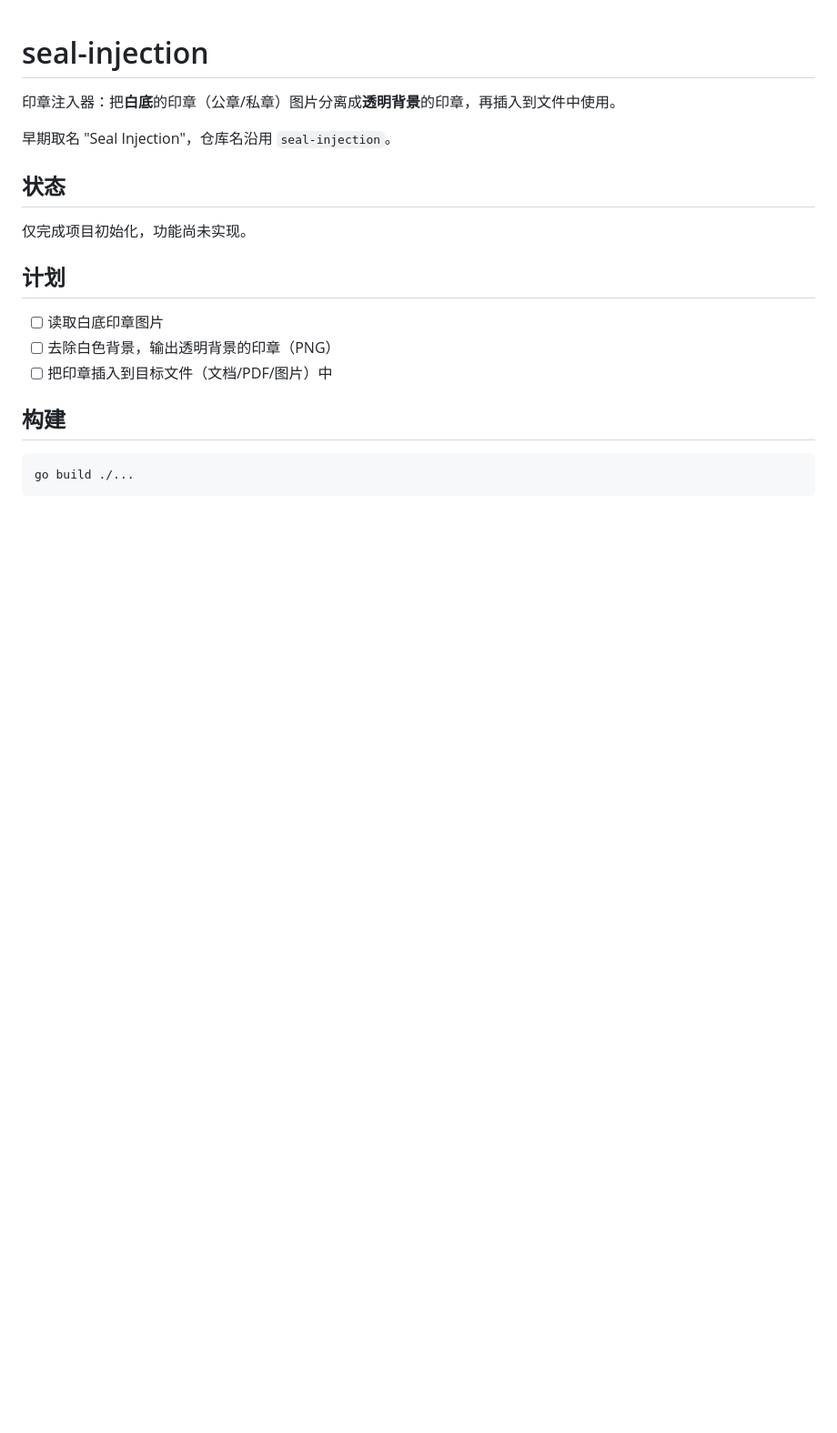
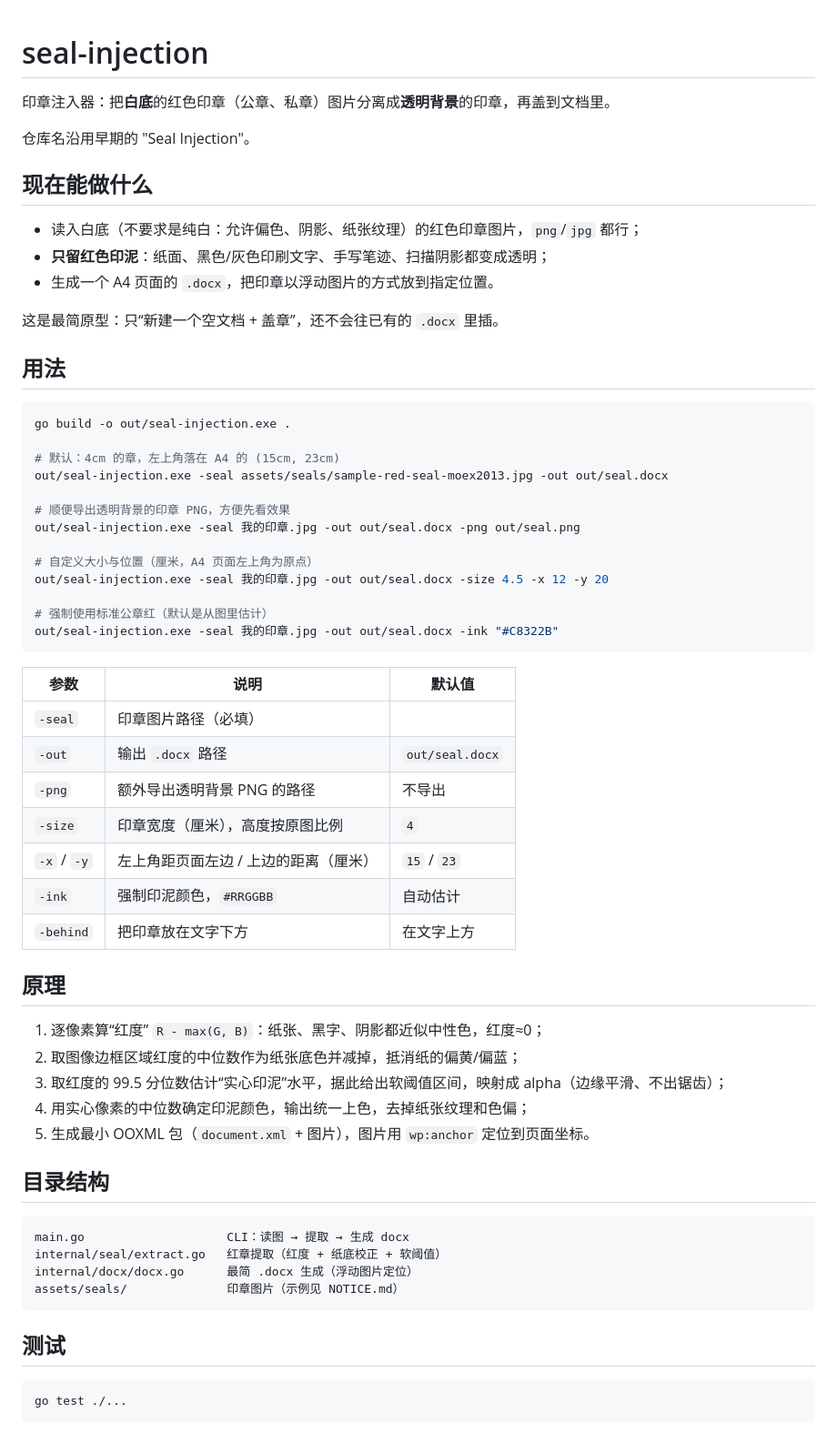
Before and after one commit to 1303-yzym/seal-injection, a Markdown page: README.md, the part around one of its changes. Shown at 91% size. Rendered like a GitHub page; blank space fills up the shorter version.

````diff
--- a/README.md
+++ b/README.md
@@ -1,21 +1,65 @@
 # seal-injection
 
-印章注入器：把**白底**的印章（公章/私章）图片分离成**透明背景**的印章，再插入到文件中使用。
+印章注入器：把**白底**的红色印章（公章、私章）图片分离成**透明背景**的印章，再盖到文档里。
 
-早期取名 "Seal Injection"，仓库名沿用 `seal-injection`。
+仓库名沿用早期的 "Seal Injection"。
 
-## 状态
+## 现在能做什么
 
-仅完成项目初始化，功能尚未实现。
+- 读入白底（不要求是纯白：允许偏色、阴影、纸张纹理）的红色印章图片，`png`/`jpg` 都行；
+- **只留红色印泥**：纸面、黑色/灰色印刷文字、手写笔迹、扫描阴影都变成透明；
+- 生成一个 A4 页面的 `.docx`，把印章以浮动图片的方式放到指定位置。
 
-## 计划
+这是最简原型：只“新建一个空文档 + 盖章”，还不会往已有的 `.docx` 里插。
 
-- [ ] 读取白底印章图片
-- [ ] 去除白色背景，输出透明背景的印章（PNG）
-- [ ] 把印章插入到目标文件（文档/PDF/图片）中
-
-## 构建
+## 用法
 
 ```bash
-go build ./...
+go build -o out/seal-injection.exe .
+
+# 默认：4cm 的章，左上角落在 A4 的 (15cm, 23cm)
+out/seal-injection.exe -seal assets/seals/sample-red-seal-moex2013.jpg -out out/seal.docx
+
+# 顺便导出透明背景的印章 PNG，方便先看效果
+out/seal-injection.exe -seal 我的印章.jpg -out out/seal.docx -png out/seal.png
+
+# 自定义大小与位置（厘米，A4 页面左上角为原点）
+out/seal-injection.exe -seal 我的印章.jpg -out out/seal.docx -size 4.5 -x 12 -y 20
+
+# 强制使用标准公章红（默认是从图里估计）
+out/seal-injection.exe -seal 我的印章.jpg -out out/seal.docx -ink "#C8322B"
 ```
+
+| 参数 | 说明 | 默认值 |
+| --- | --- | --- |
+| `-seal` | 印章图片路径（必填） | |
+| `-out` | 输出 `.docx` 路径 | `out/seal.docx` |
+| `-png` | 额外导出透明背景 PNG 的路径 | 不导出 |
+| `-size` | 印章宽度（厘米），高度按原图比例 | `4` |
+| `-x` / `-y` | 左上角距页面左边 / 上边的距离（厘米） | `15` / `23` |
+| `-ink` | 强制印泥颜色，`#RRGGBB` | 自动估计 |
+| `-behind` | 把印章放在文字下方 | 在文字上方 |
+
+## 原理
+
+1. 逐像素算“红度” `R - max(G, B)`：纸张、黑字、阴影都近似中性色，红度≈0；
+2. 取图像边框区域红度的中位数作为纸张底色并减掉，抵消纸的偏黄/偏蓝；
+3. 取红度的 99.5 分位数估计“实心印泥”水平，据此给出软阈值区间，映射成 alpha（边缘平滑、不出锯齿）；
+4. 用实心像素的中位数确定印泥颜色，输出统一上色，去掉纸张纹理和色偏；
+5. 生成最小 OOXML 包（`document.xml` + 图片），图片用 `wp:anchor` 定位到页面坐标。
+
+## 目录结构
+
+```
+main.go                    CLI：读图 → 提取 → 生成 docx
+internal/seal/extract.go   红章提取（红度 + 纸底校正 + 软阈值）
+internal/docx/docx.go      最简 .docx 生成（浮动图片定位）
+assets/seals/              印章图片（示例见 NOTICE.md）
+```
+
+## 测试
+
+```bash
+go test ./...
+```
+
````
Also changed, not shown: other parts of README.md (+15 -0 lines), assets/seals/NOTICE.md (added, +12 -0 lines), assets/seals/sample-red-seal-moex2012.jpg (added), assets/seals/sample-red-seal-moex2013.jpg (added), 5 other files.
